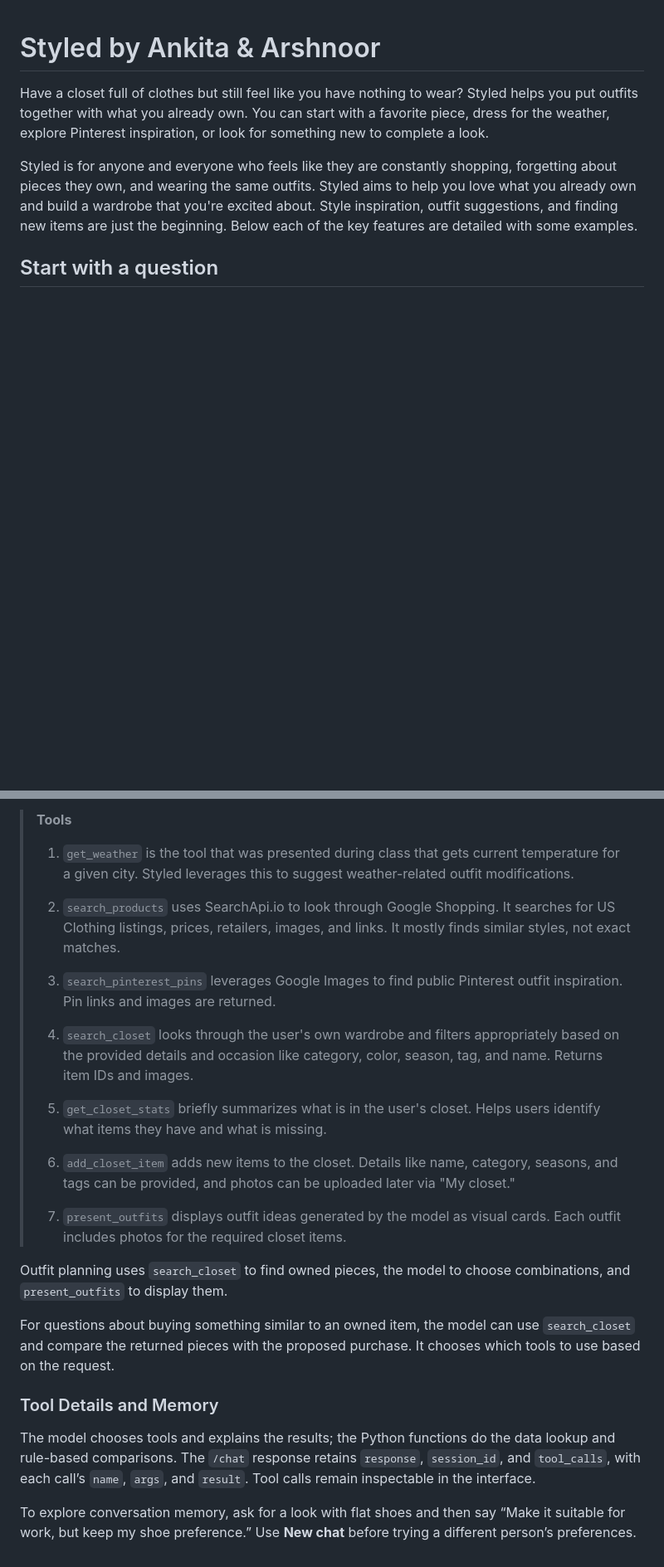
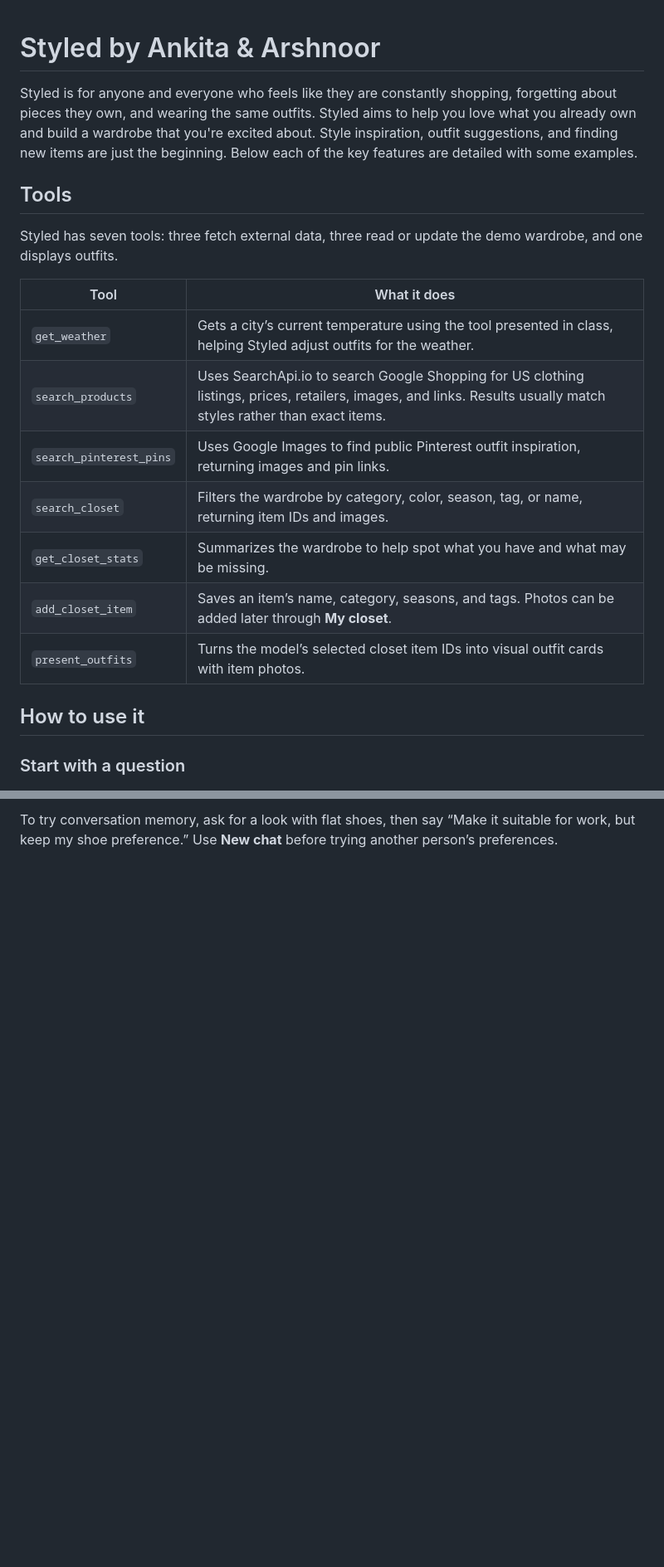
Before and after one commit to ankitajanaki/tool-calling-agent, a Markdown page: README.md, 2 parts joined by grey strips. Shown at 83% size. Rendered like a GitHub page; blank space fills up the shorter version.

```diff
--- a/README.md
+++ b/README.md
@@ -1,10 +1,24 @@
 # Styled by Ankita & Arshnoor
-
-Have a closet full of clothes but still feel like you have nothing to wear? Styled helps you put outfits together with what you already own. You can start with a favorite piece, dress for the weather, explore Pinterest inspiration, or look for something new to complete a look.
 
 Styled is for anyone and everyone who feels like they are constantly shopping, forgetting about pieces they own, and wearing the same outfits. Styled aims to help you love what you already own and build a wardrobe that you're excited about. Style inspiration, outfit suggestions, and finding new items are just the beginning. Below each of the key features are detailed with some examples.
 
-## Start with a question
+## Tools
+
+Styled has seven tools: three fetch external data, three read or update the demo wardrobe, and one displays outfits.
+
+| Tool | What it does |
+| --- | --- |
+| `get_weather` | Gets a city’s current temperature using the tool presented in class, helping Styled adjust outfits for the weather. |
+| `search_products` | Uses SearchApi.io to search Google Shopping for US clothing listings, prices, retailers, images, and links. Results usually match styles rather than exact items. |
+| `search_pinterest_pins` | Uses Google Images to find public Pinterest outfit inspiration, returning images and pin links. |
+| `search_closet` | Filters the wardrobe by category, color, season, tag, or name, returning item IDs and images. |
+| `get_closet_stats` | Summarizes the wardrobe to help spot what you have and what may be missing. |
+| `add_closet_item` | Saves an item’s name, category, seasons, and tags. Photos can be added later through **My closet**. |
+| `present_outfits` | Turns the model’s selected closet item IDs into visual outfit cards with item photos. |
+
+## How to use it
+
+### Start with a question
 
 ![Overall](/images/overall.png)
 
@@ -110,24 +116,2 @@ The app has seven tools. `get_weather`, `search_products`, and `search_pinterest
 
->**Tools**
->1. `get_weather` is the tool that was presented during class that gets current temperature for a given city. Styled leverages this to suggest weather-related outfit modifications.
->
->2. `search_products` uses SearchApi.io to look through Google Shopping. It searches for US Clothing listings, prices, retailers, images, and links. It mostly finds similar styles, not exact matches.
->
->3. `search_pinterest_pins` leverages Google Images to find public Pinterest outfit inspiration. Pin links and images are returned.
->
->4. `search_closet` looks through the user's own wardrobe and filters appropriately based on the provided details and occasion like category, color, season, tag, and name. Returns item IDs and images.
->
->5. `get_closet_stats` briefly summarizes what is in the user's closet. Helps users identify what items they have and what is missing.
->
->6. `add_closet_item` adds new items to the closet. Details like name, category, seasons, and tags can be provided, and photos can be uploaded later via "My closet."
->
->7. `present_outfits` displays outfit ideas generated by the model as visual cards. Each outfit includes photos for the required closet items.
-
-Outfit planning uses `search_closet` to find owned pieces, the model to choose combinations, and `present_outfits` to display them.
-
-For questions about buying something similar to an owned item, the model can use `search_closet` and compare the returned pieces with the proposed purchase. It chooses which tools to use based on the request.
-
-### Tool Details and Memory
-The model chooses tools and explains the results; the Python functions do the data lookup and rule-based comparisons. The `/chat` response retains `response`, `session_id`, and `tool_calls`, with each call’s `name`, `args`, and `result`. Tool calls remain inspectable in the interface.
-
-To explore conversation memory, ask for a look with flat shoes and then say “Make it suitable for work, but keep my shoe preference.” Use **New chat** before trying a different person’s preferences.
+To try conversation memory, ask for a look with flat shoes, then say “Make it suitable for work, but keep my shoe preference.” Use **New chat** before trying another person’s preferences.
```
Also changed, not shown: other parts of README.md (+32 -40 lines).
